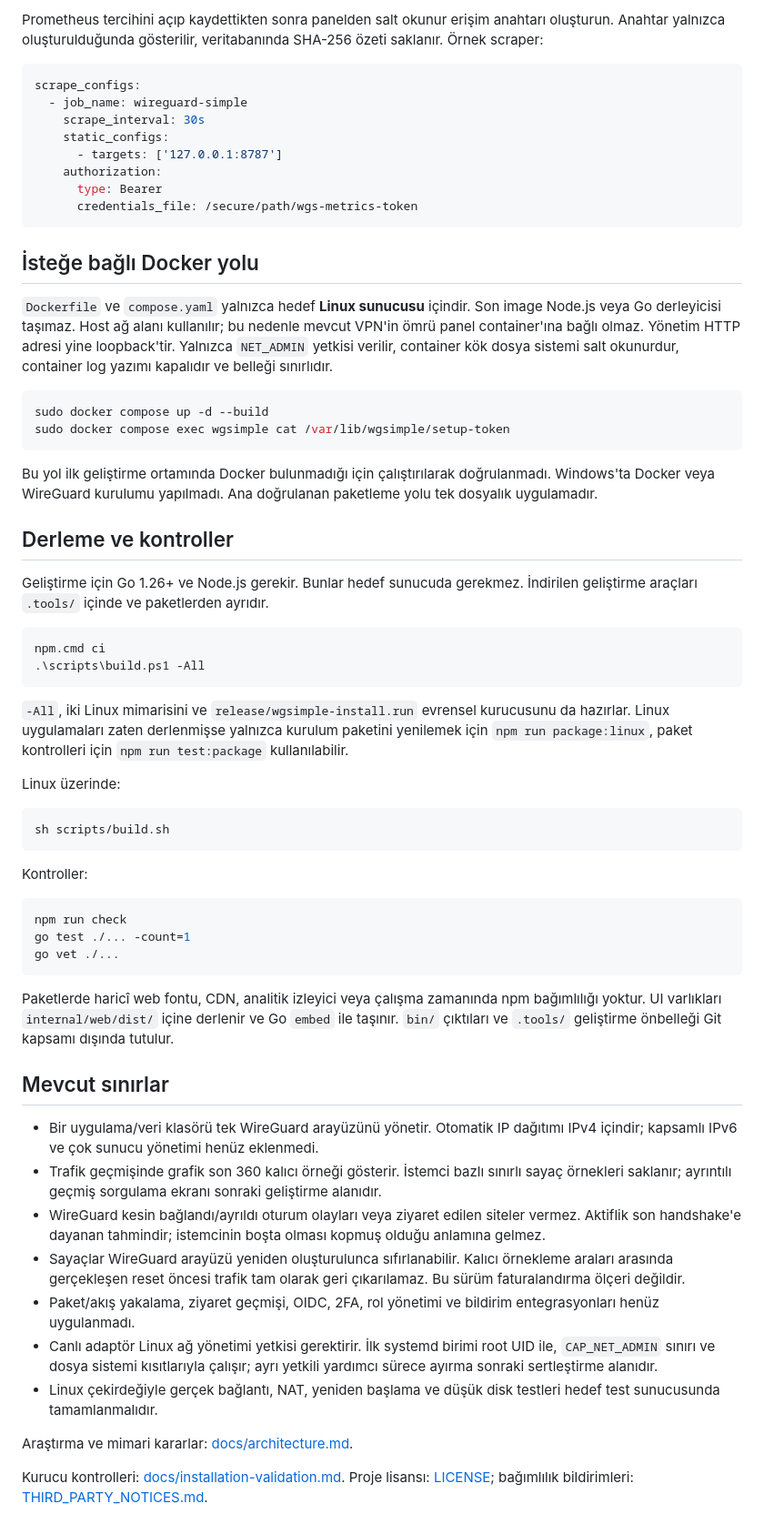
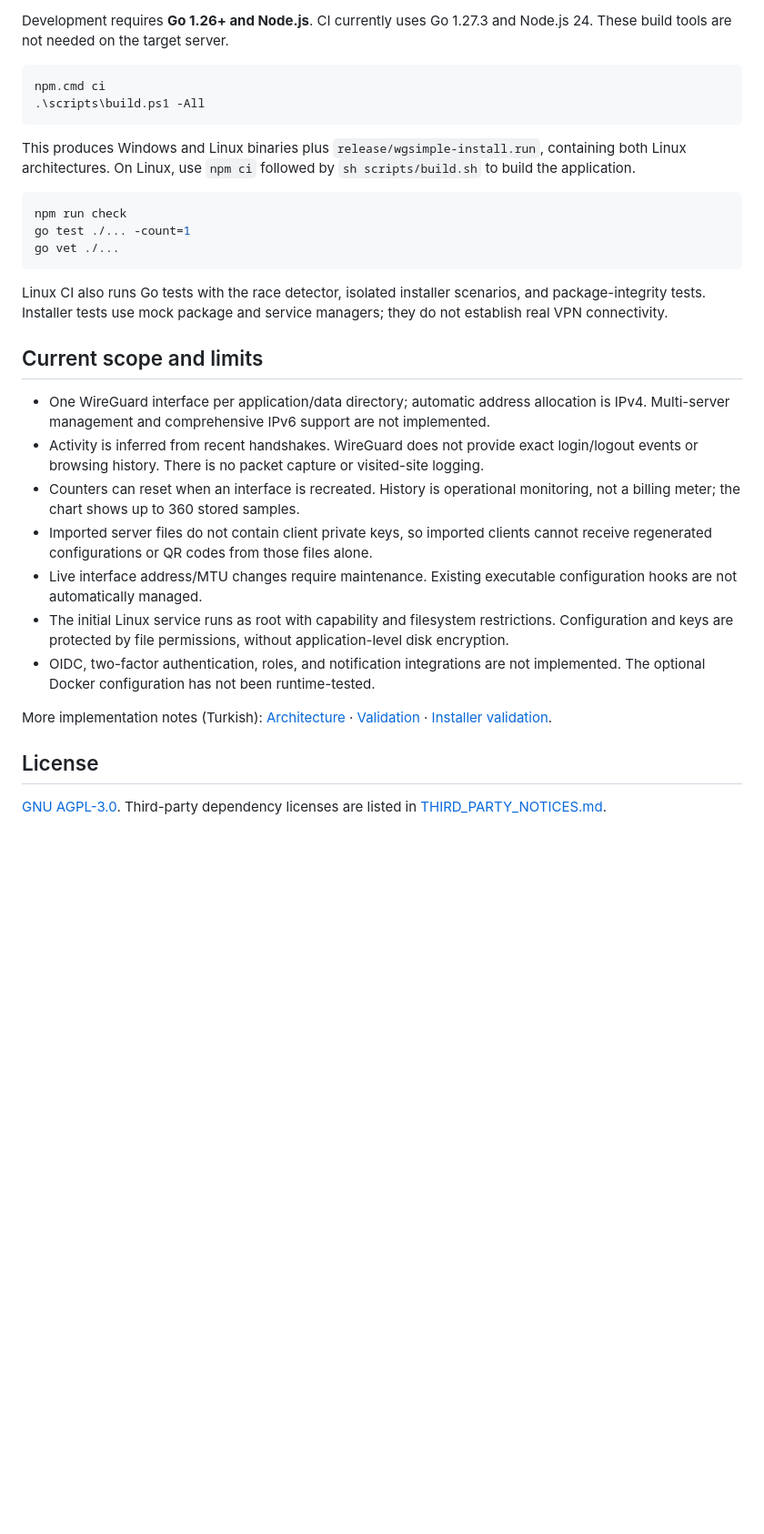
Before and after one commit to barkinarga/Wireguard-Simple, a Markdown page: README.md, the part around the change printed below. Shown: that part at 91% size. GitHub-like rendering; blank space fills up the shorter version.

````diff
--- a/README.md
+++ b/README.md
@@ -134,45 +117,11 @@ HTTPS reverse proxy de loopback arkasında kullanılabilir: panelin `--origin` d
-Prometheus tercihini açıp kaydettikten sonra panelden salt okunur erişim anahtarı oluşturun. Anahtar yalnızca oluşturulduğunda gösterilir, veritabanında SHA-256 özeti saklanır. Örnek scraper:
-
-```yaml
-scrape_configs:
-  - job_name: wireguard-simple
-    scrape_interval: 30s
-    static_configs:
-      - targets: ['127.0.0.1:8787']
-    authorization:
-      type: Bearer
-      credentials_file: /secure/path/wgs-metrics-token
-```
-
-## İsteğe bağlı Docker yolu
-
-`Dockerfile` ve `compose.yaml` yalnızca hedef **Linux sunucusu** içindir. Son image Node.js veya Go derleyicisi taşımaz. Host ağ alanı kullanılır; bu nedenle mevcut VPN'in ömrü panel container'ına bağlı olmaz. Yönetim HTTP adresi yine loopback'tir. Yalnızca `NET_ADMIN` yetkisi verilir, container kök dosya sistemi salt okunurdur, container log yazımı kapalıdır ve belleği sınırlıdır.
-
-```bash
-sudo docker compose up -d --build
-sudo docker compose exec wgsimple cat /var/lib/wgsimple/setup-token
-```
-
-Bu yol ilk geliştirme ortamında Docker bulunmadığı için çalıştırılarak doğrulanmadı. Windows'ta Docker veya WireGuard kurulumu yapılmadı. Ana doğrulanan paketleme yolu tek dosyalık uygulamadır.
-
-## Derleme ve kontroller
-
-Geliştirme için Go 1.26+ ve Node.js gerekir. Bunlar hedef sunucuda gerekmez. İndirilen geliştirme araçları `.tools/` içinde ve paketlerden ayrıdır.
+Development requires **Go 1.26+ and Node.js**. CI currently uses Go 1.27.3 and Node.js 24. These build tools are not needed on the target server.
 
 ```powershell
 npm.cmd ci
 .\scripts\build.ps1 -All
 ```
 
-`-All`, iki Linux mimarisini ve `release/wgsimple-install.run` evrensel kurucusunu da hazırlar. Linux uygulamaları zaten derlenmişse yalnızca kurulum paketini yenilemek için `npm run package:linux`, paket kontrolleri için `npm run test:package` kullanılabilir.
-
-Linux üzerinde:
-
-```bash
-sh scripts/build.sh
-```
-
-Kontroller:
+This produces Windows and Linux binaries plus `release/wgsimple-install.run`, containing both Linux architectures. On Linux, use `npm ci` followed by `sh scripts/build.sh` to build the application.
 
 ```bash
 npm run check
@@ -180,18 +129,20 @@ go test ./... -count=1
 go vet ./...
 ```
 
-Paketlerde haricî web fontu, CDN, analitik izleyici veya çalışma zamanında npm bağımlılığı yoktur. UI varlıkları `internal/web/dist/` içine derlenir ve Go `embed` ile taşınır. `bin/` çıktıları ve `.tools/` geliştirme önbelleği Git kapsamı dışında tutulur.
+Linux CI also runs Go tests with the race detector, isolated installer scenarios, and package-integrity tests. Installer tests use mock package and service managers; they do not establish real VPN connectivity.
 
-## Mevcut sınırlar
+## Current scope and limits
 
-- Bir uygulama/veri klasörü tek WireGuard arayüzünü yönetir. Otomatik IP dağıtımı IPv4 içindir; kapsamlı IPv6 ve çok sunucu yönetimi henüz eklenmedi.
-- Trafik geçmişinde grafik son 360 kalıcı örneği gösterir. İstemci bazlı sınırlı sayaç örnekleri saklanır; ayrıntılı geçmiş sorgulama ekranı sonraki geliştirme alanıdır.
-- WireGuard kesin bağlandı/ayrıldı oturum olayları veya ziyaret edilen siteler vermez. Aktiflik son handshake'e dayanan tahmindir; istemcinin boşta olması kopmuş olduğu anlamına gelmez.
-- Sayaçlar WireGuard arayüzü yeniden oluşturulunca sıfırlanabilir. Kalıcı örnekleme araları arasında gerçekleşen reset öncesi trafik tam olarak geri çıkarılamaz. Bu sürüm faturalandırma ölçeri değildir.
-- Paket/akış yakalama, ziyaret geçmişi, OIDC, 2FA, rol yönetimi ve bildirim entegrasyonları henüz uygulanmadı.
-- Canlı adaptör Linux ağ yönetimi yetkisi gerektirir. İlk systemd birimi root UID ile, `CAP_NET_ADMIN` sınırı ve dosya sistemi kısıtlarıyla çalışır; ayrı yetkili yardımcı sürece ayırma sonraki sertleştirme alanıdır.
-- Linux çekirdeğiyle gerçek bağlantı, NAT, yeniden başlama ve düşük disk testleri hedef test sunucusunda tamamlanmalıdır.
+- One WireGuard interface per application/data directory; automatic address allocation is IPv4. Multi-server management and comprehensive IPv6 support are not implemented.
+- Activity is inferred from recent handshakes. WireGuard does not provide exact login/logout events or browsing history. There is no packet capture or visited-site logging.
+- Counters can reset when an interface is recreated. History is operational monitoring, not a billing meter; the chart shows up to 360 stored samples.
+- Imported server files do not contain client private keys, so imported clients cannot receive regenerated configurations or QR codes from those files alone.
+- Live interface address/MTU changes require maintenance. Existing executable configuration hooks are not automatically managed.
+- The initial Linux service runs as root with capability and filesystem restrictions. Configuration and keys are protected by file permissions, without application-level disk encryption.
+- OIDC, two-factor authentication, roles, and notification integrations are not implemented. The optional Docker configuration has not been runtime-tested.
 
-Araştırma ve mimari kararlar: [docs/architecture.md](docs/architecture.md).
+More implementation notes (Turkish): [Architecture](docs/architecture.md) · [Validation](docs/validation.md) · [Installer validation](docs/installation-validation.md).
 
-Kurucu kontrolleri: [docs/installation-validation.md](docs/installation-validation.md). Proje lisansı: [LICENSE](LICENSE); bağımlılık bildirimleri: [THIRD_PARTY_NOTICES.md](THIRD_PARTY_NOTICES.md).
+## License
+
+[GNU AGPL-3.0](LICENSE). Third-party dependency licenses are listed in [THIRD_PARTY_NOTICES.md](THIRD_PARTY_NOTICES.md).
````
Also changed, not shown: other parts of README.md (+97 -114 lines), INSTALL.md (added, +77 -0 lines), KURULUM.md (+2 -0 lines), README.tr.md (added, +209 -0 lines), docs/validation.md (+2 -2 lines), docs/screenshots/mobile.png (added), docs/screenshots/overview.png (added), 2 other files.
